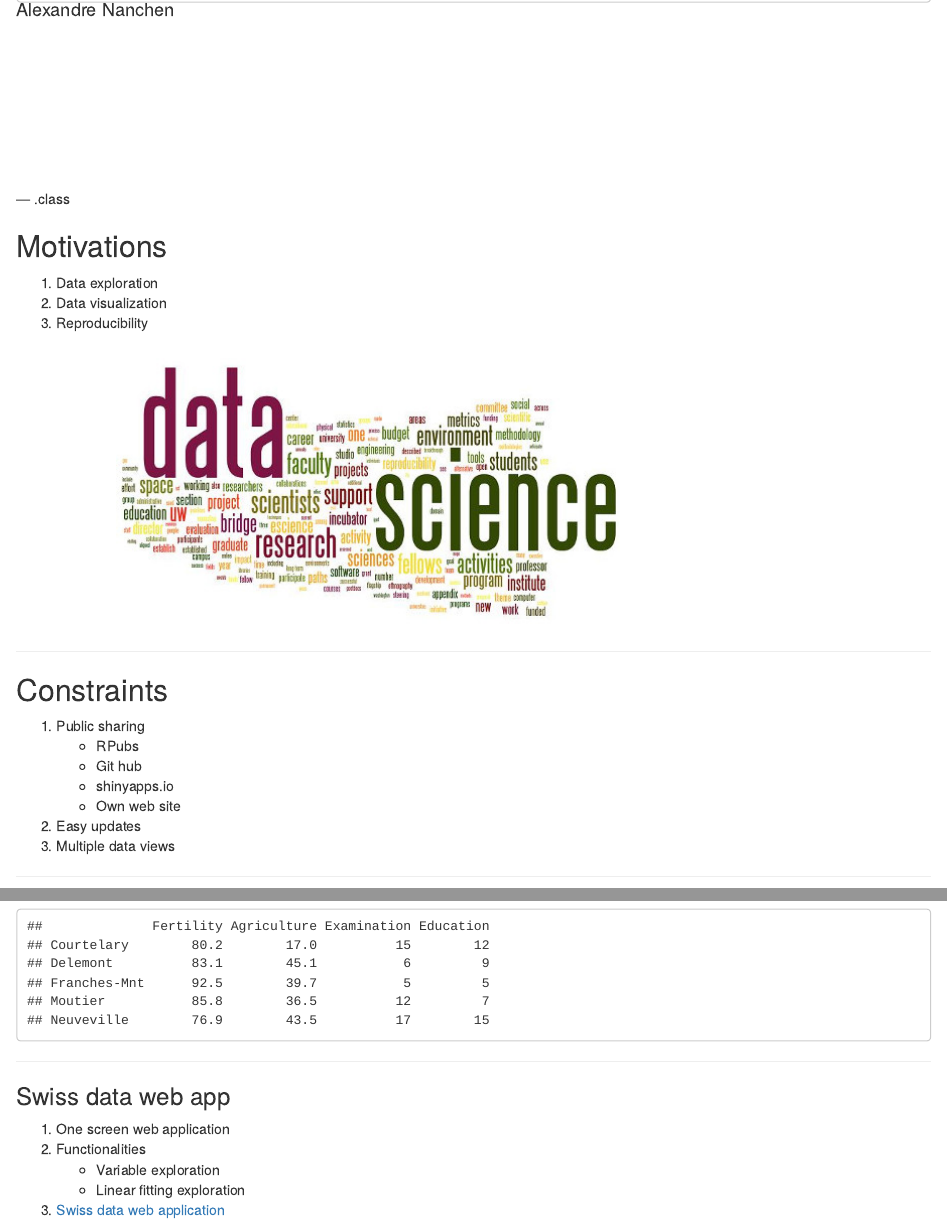
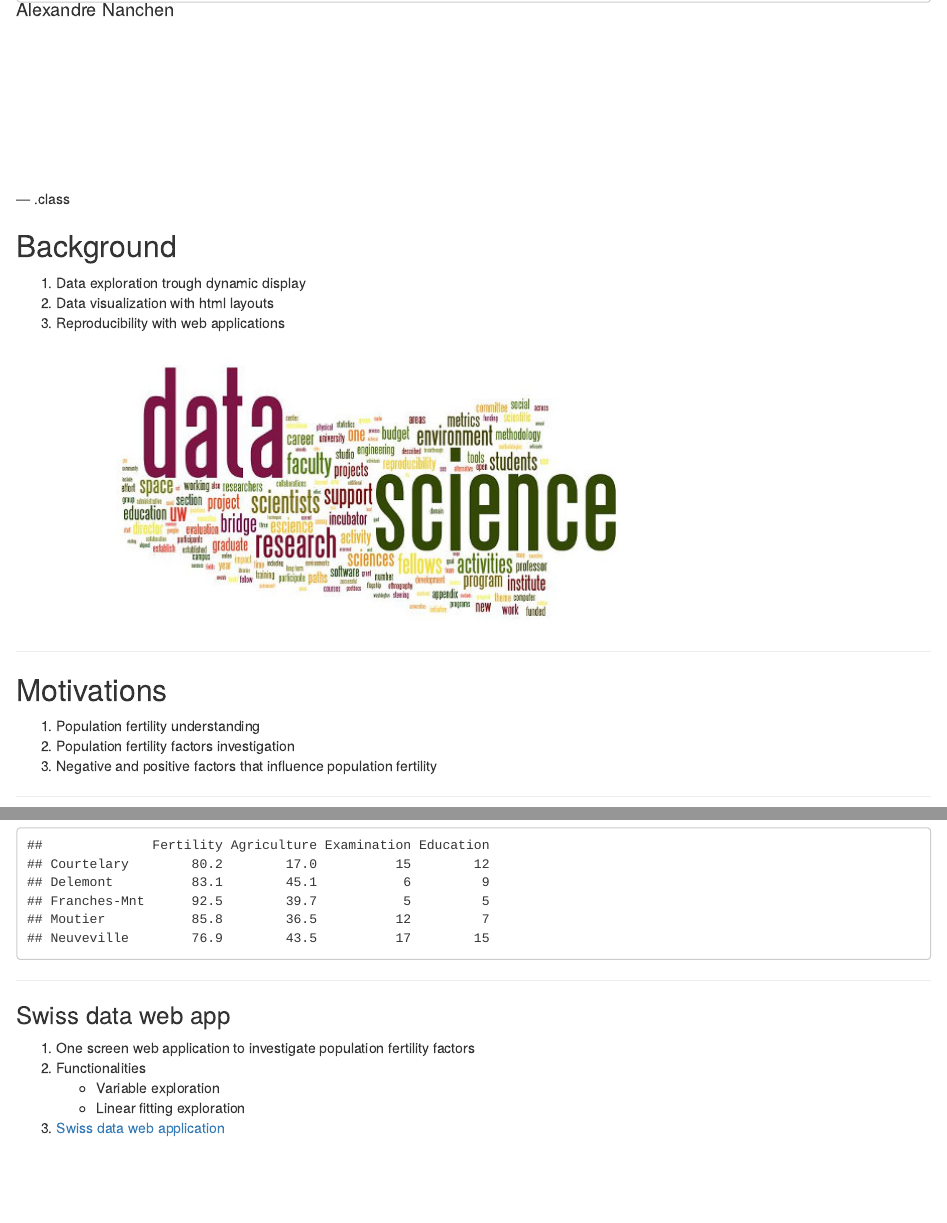
Before and after one commit to alexnanchen/dataproducts, an R Markdown document (index.Rmd): the page in a window 1100 px wide, from 120 px down, and a second part further down, joined at a grey line. Rendered offline with R 4.5, knitr and Pandoc, with nearby package versions.

Commit message:
publishing deck

```diff
--- a/index.Rmd
+++ b/index.Rmd
@@ -23,25 +23,21 @@ knit        : slidify::knit2slides
 
 --- .class
 
-## Motivations
+## Background
 
-1. Data exploration
-2. Data visualization
-3. Reproducibility
+1. Data exploration trough dynamic display
+2. Data visualization with html layouts
+3. Reproducibility with web applications
 
 <img style="margin-left:100px;" src="images/data-science-small.jpg">
 
 ---
 
-## Constraints
+## Motivations
 
-1. Public sharing
-   - RPubs
-   - Git hub
-   - shinyapps.io
-   - Own web site
-2. Easy updates
-3. Multiple data views
+1. Population fertility understanding
+2. Population fertility factors investigation
+3. Negative and positive factors that influence population fertility
 
 ---
 
@@ -61,7 +57,7 @@ head(swiss[1:4], n=5)
 
 ### Swiss data web app
 
-1. One screen web application
+1. One screen web application to investigate population fertility factors
 2. Functionalities
    - Variable exploration
    - Linear fitting exploration
```
